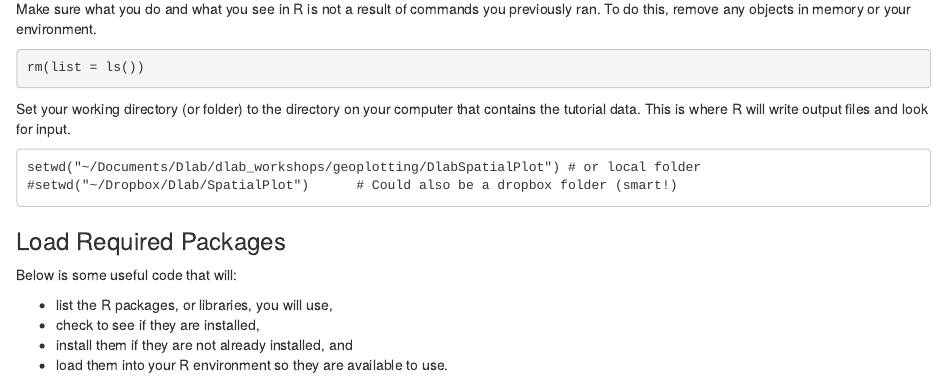
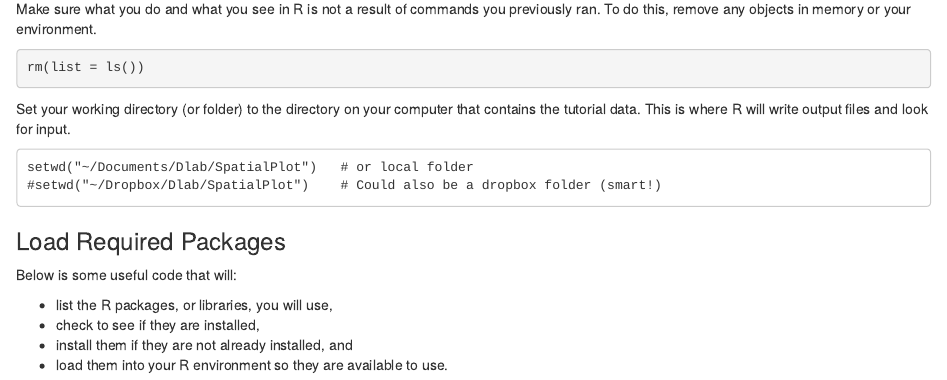
Before and after one commit to dlab-geo/RGeoPlotting, an R Markdown document (tutorial/R_geoplotting_tutorial.Rmd): the page in a window 1100 px wide, from 1360 px down. Rendered offline with R 4.5, knitr and Pandoc, with nearby package versions.

Commit message:
Update R_geoplotting_tutorial.Rmd

````diff
--- a/tutorial/R_geoplotting_tutorial.Rmd
+++ b/tutorial/R_geoplotting_tutorial.Rmd
@@ -75,8 +75,8 @@ rm(list = ls())
 Set your working directory (or folder) to the directory on your computer that contains the tutorial data. This is where R will write output files and look for input.
 
 ```
-setwd("~/Documents/Dlab/dlab_workshops/geoplotting/DlabSpatialPlot") # or local folder
-#setwd("~/Dropbox/Dlab/SpatialPlot")      # Could also be a dropbox folder (smart!)
+setwd("~/Documents/Dlab/SpatialPlot")   # or local folder
+#setwd("~/Dropbox/Dlab/SpatialPlot")    # Could also be a dropbox folder (smart!)
 ```
 
 ### Load Required Packages
````
